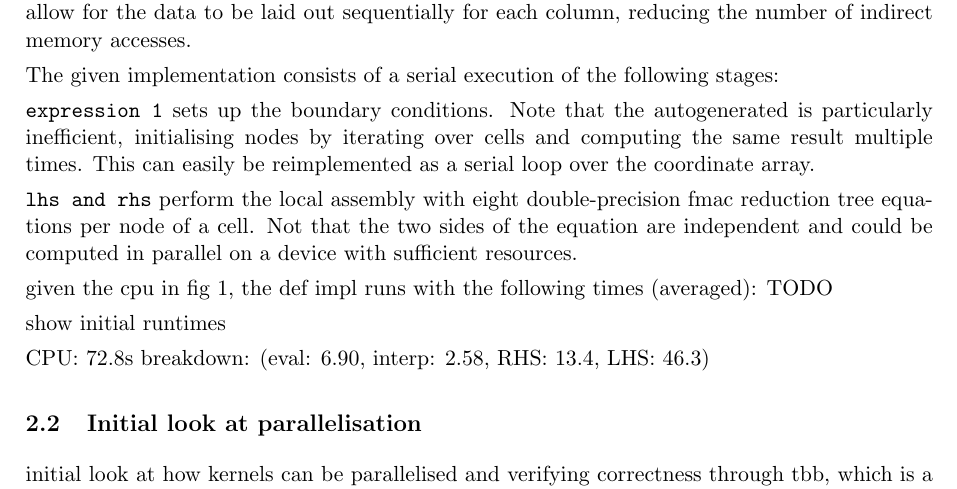
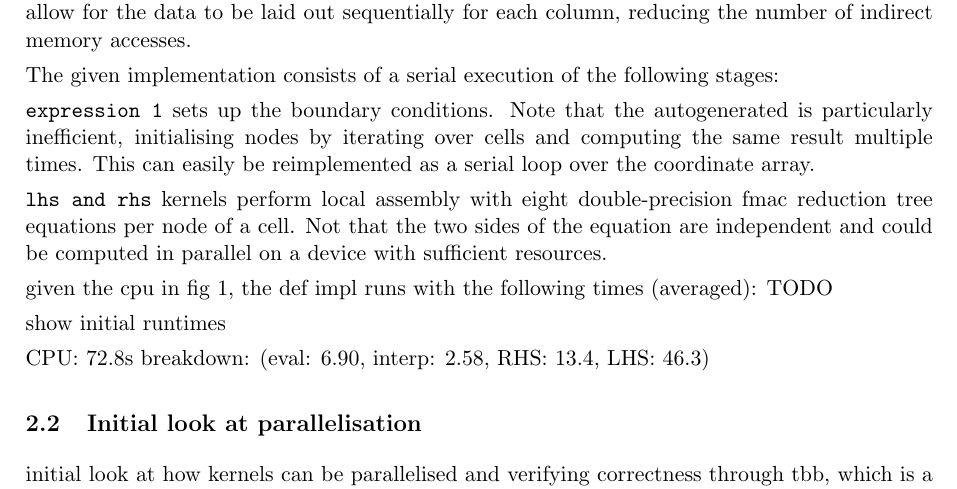
Before and after one commit to lawliet89/HelmholtzChallenge, a LaTeX document (Report/report.tex): part of page 1 of 4, cut so that both start at the same text. Compiled offline with pdfLaTeX.

Commit message:
report wip

```diff
--- a/Report/report.tex
+++ b/Report/report.tex
@@ -43,7 +40,7 @@ The given implementation consists of a serial execution of the following stages:
 
  \texttt{expression 1} sets up the boundary conditions. Note that the autogenerated is particularly inefficient, initialising nodes by iterating over cells and computing the same result multiple times. This can easily be reimplemented as a serial loop over the coordinate array.
 
-\texttt{lhs and rhs} perform the local assembly with eight double-precision fmac reduction tree equations per node of a cell. Not that the two sides of the equation are independent and could be computed in parallel on a device with sufficient resources.
+\texttt{lhs and rhs} kernels perform local assembly with eight double-precision fmac reduction tree equations per node of a cell. Not that the two sides of the equation are independent and could be computed in parallel on a device with sufficient resources.
 
 
 
```
Also changed, not shown: Report/report.tex (3 more changed lines).
